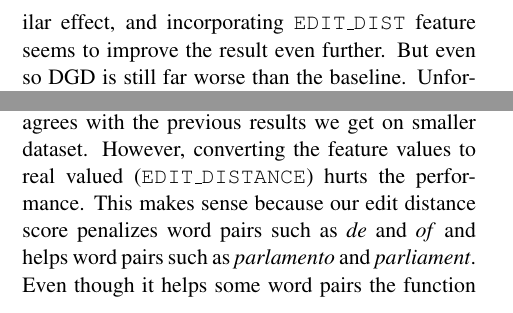
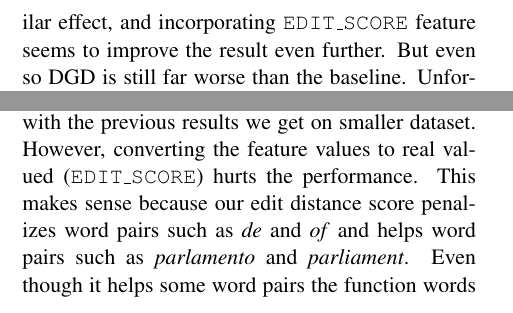
Before and after one commit to arendu-zz/Featurized-Word-Alignment, a LaTeX paper (writeup/final/finalreport.tex): two parts of the columns of page 6 of 7, joined at a grey line, cut so that both start at the same text. Compiled offline with pdfLaTeX.

Commit message:
EDIT_DIST -> EDIT_SCORE

```diff
--- a/writeup/final/finalreport.tex
+++ b/writeup/final/finalreport.tex
@@ -274,7 +274,7 @@ We would also like to show that how different features will effect the performan
 But our preliminary experiments show that with only 5 iterations, the model is not able to learn the distinctions between features, which naturally lead us to experiment with more iterations.
 Table \ref{tab:feats} showed the results done with a stopping criteria of 4-decimal convergence or maximum iteration of 200.
 We are able to see that with \texttt{BASE} and \texttt{IS\_SAME} feature, FEM is able to achieve better results compared to the baseline and the experiment done with only \texttt{BASE} feature.
-For DGD, \texttt{IS\_SAME} feature showed a similar effect, and incorporating \texttt{EDIT\_DIST} feature seems to improve the result even further. But even so DGD is still far worse than the baseline.
+For DGD, \texttt{IS\_SAME} feature showed a similar effect, and incorporating \texttt{EDIT\_SCORE} feature seems to improve the result even further. But even so DGD is still far worse than the baseline.
 Unfortunately, we don't have time for further experiments on FEM with both additional feature set because it is extremely slow with a large number of features.
 
 \begin{table}[h]
@@ -321,7 +321,7 @@ FEM-SGD-P          & 0.005                   & \texttt{B,S,ED}          & 0.335
 \caption{\label{tab:sgdp} Performance FEM-SGD-P trained on 5K sentences (5 iterations) and tested on 200}
 \end{table}
 
-Finally, we scaled up our tests to a larger dataset of around 5800 sentences. This data size have been too slow using our other algorithms, since the number of features (word-pairs) grows in polynomial time. Also since our framework is using an HMM as its underlying model constructing the trellis and computing the forward-backward passes over the trellis becomes very slow. This table shows that as the data scales up we still get comparable results to model1. Our \texttt{IS\_SAME} feature helps, which agrees with the previous results we get on smaller dataset. However, converting the feature values to real valued (\texttt{EDIT\_DISTANCE}) hurts the performance. This makes sense because our edit distance score penalizes word pairs such as \textit{de} and \textit{of} and helps word pairs such as \textit{parlamento} and \textit{parliament}. Even though it helps some word pairs the function words which are more common get penalized. This would mean more iterations might be needed before real values based on our edit distance score prove useful.
+Finally, we scaled up our tests to a larger dataset of around 5800 sentences. This data size have been too slow using our other algorithms, since the number of features (word-pairs) grows in polynomial time. Also since our framework is using an HMM as its underlying model constructing the trellis and computing the forward-backward passes over the trellis becomes very slow. This table shows that as the data scales up we still get comparable results to model1. Our \texttt{IS\_SAME} feature helps, which agrees with the previous results we get on smaller dataset. However, converting the feature values to real valued (\texttt{EDIT\_SCORE}) hurts the performance. This makes sense because our edit distance score penalizes word pairs such as \textit{de} and \textit{of} and helps word pairs such as \textit{parlamento} and \textit{parliament}. Even though it helps some word pairs the function words which are more common get penalized. This would mean more iterations might be needed before real values based on our edit distance score prove useful.
 
 \section{Comparison with Proposal}
 \subsection{Must Achieve}
```
